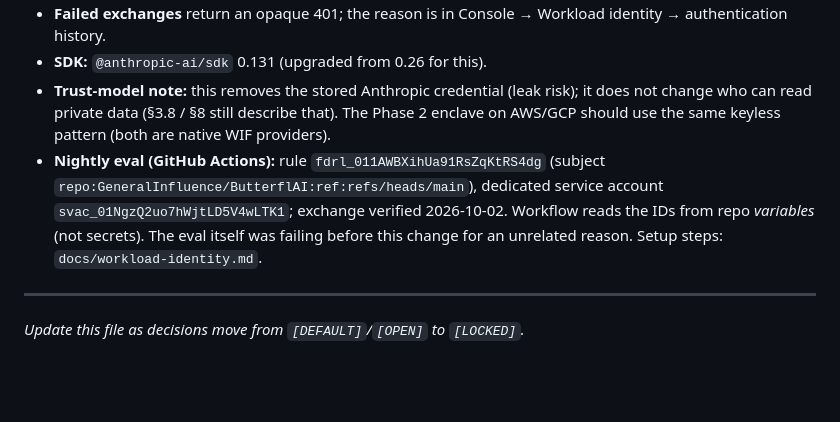
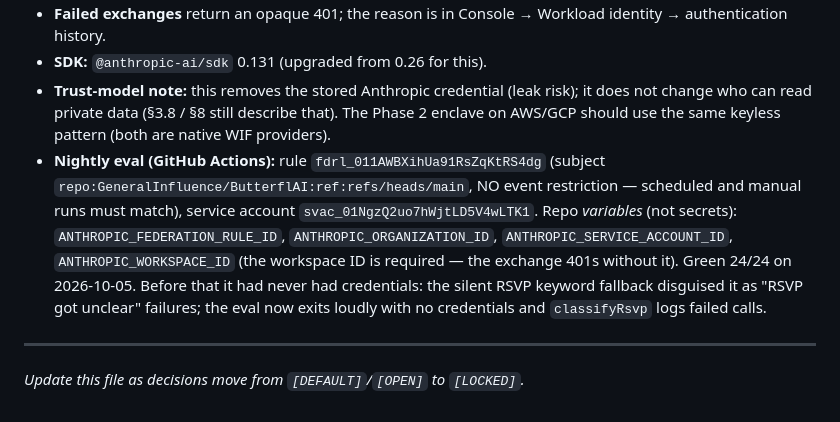
Before and after one commit to GeneralInfluence/ButterflAI, a Markdown page: MEMORY.md, the part around the change. GitHub-like rendering; blank space fills up the shorter version.

```diff
--- a/MEMORY.md
+++ b/MEMORY.md
@@ -442,7 +442,7 @@ Prod has **no Anthropic API key**. The Fly machine mints a short-lived OIDC toke
 - **Failed exchanges** return an opaque 401; the reason is in Console → Workload identity → authentication history.
 - **SDK:** `@anthropic-ai/sdk` 0.131 (upgraded from 0.26 for this).
 - **Trust-model note:** this removes the stored Anthropic credential (leak risk); it does not change who can read private data (§3.8 / §8 still describe that). The Phase 2 enclave on AWS/GCP should use the same keyless pattern (both are native WIF providers).
-- **Nightly eval (GitHub Actions):** rule `fdrl_011AWBXihUa91RsZqKtRS4dg` (subject `repo:GeneralInfluence/ButterflAI:ref:refs/heads/main`), dedicated service account `svac_01NgzQ2uo7hWjtLD5V4wLTK1`; exchange verified 2026-10-02. Workflow reads the IDs from repo *variables* (not secrets). The eval itself was failing before this change for an unrelated reason. Setup steps: `docs/workload-identity.md`.
+- **Nightly eval (GitHub Actions):** rule `fdrl_011AWBXihUa91RsZqKtRS4dg` (subject `repo:GeneralInfluence/ButterflAI:ref:refs/heads/main`, NO event restriction — scheduled and manual runs must match), service account `svac_01NgzQ2uo7hWjtLD5V4wLTK1`. Repo *variables* (not secrets): `ANTHROPIC_FEDERATION_RULE_ID`, `ANTHROPIC_ORGANIZATION_ID`, `ANTHROPIC_SERVICE_ACCOUNT_ID`, `ANTHROPIC_WORKSPACE_ID` (the workspace ID is required — the exchange 401s without it). Green 24/24 on 2026-10-05. Before that it had never had credentials: the silent RSVP keyword fallback disguised it as "RSVP got unclear" failures; the eval now exits loudly with no credentials and `classifyRsvp` logs failed calls.
 
 ---
 *Update this file as decisions move from `[DEFAULT]`/`[OPEN]` to `[LOCKED]`.*
```
Also changed, not shown: docs/workload-identity.md (+5 -1 lines).
